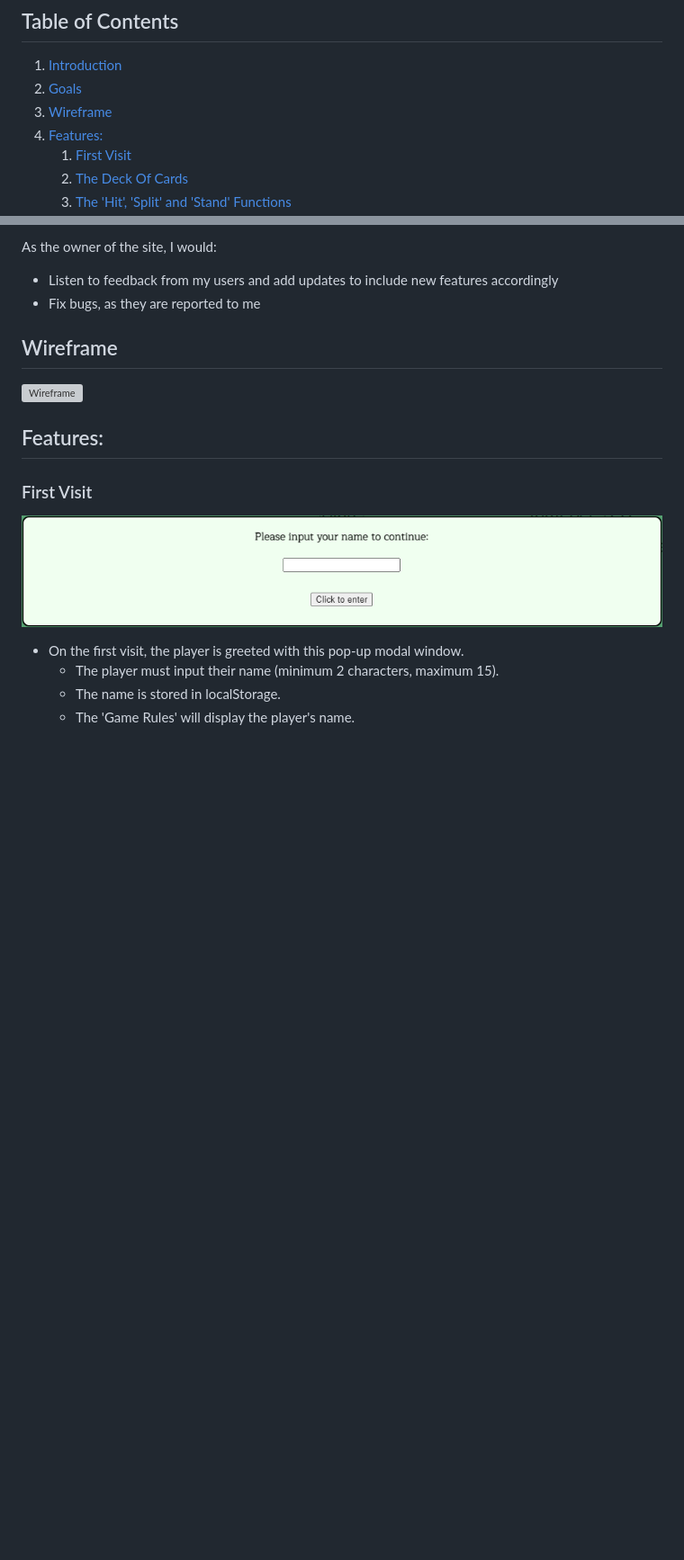
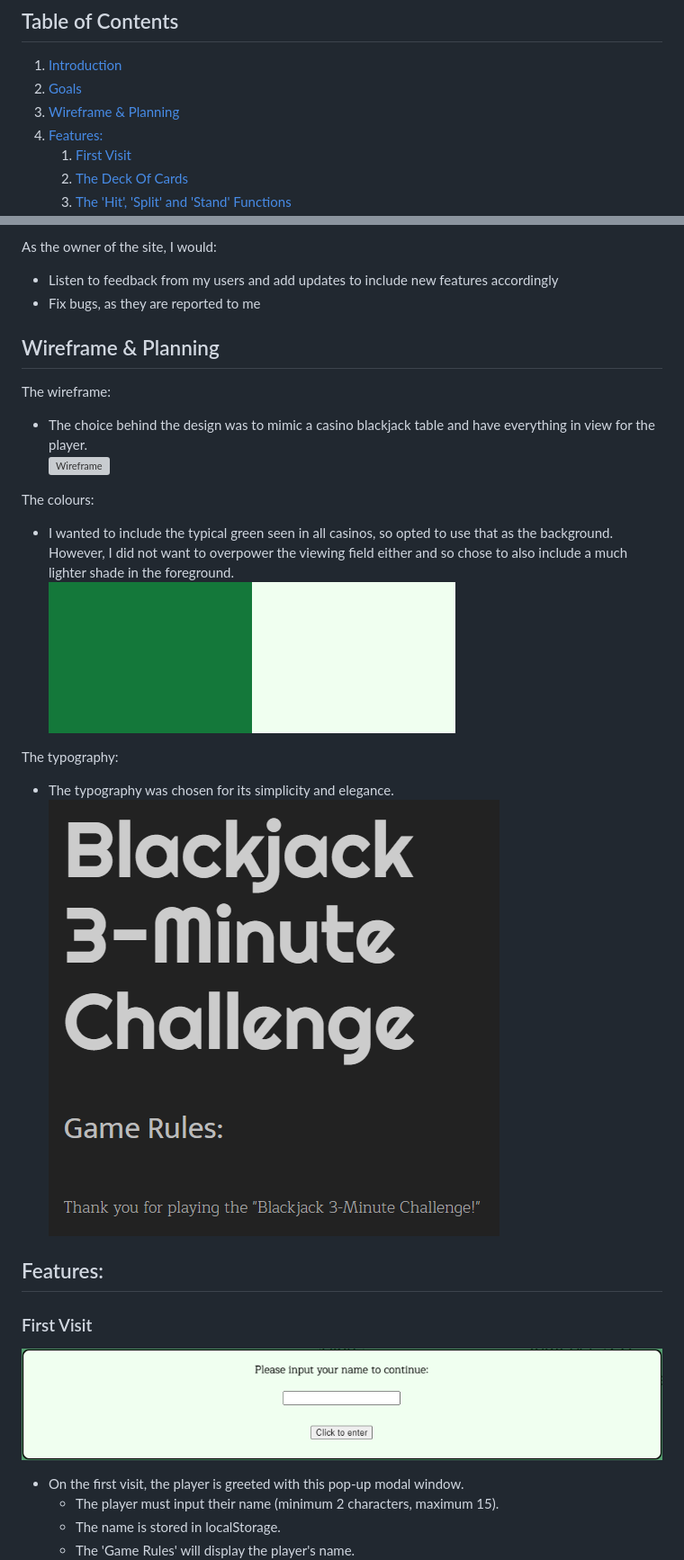
Before and after one commit to DestanT/blackjack-3-minute-challenge, a Markdown page: README.md, 2 parts joined by grey strips. Shown: that part at 90% size. GitHub-like rendering; pictures changed too: documentation/colour-choice.png (added), documentation/typography.png (added); blank space fills up the shorter version; grey boxes are pictures that could not be loaded.

```diff
--- a/README.md
+++ b/README.md
@@ -3,7 +3,7 @@
 ## Table of Contents
 1. [Introduction](#introduction)
 2. [Goals](#goals)
-3. [Wireframe](#wireframe)
+3. [Wireframe & Planning](#wireframe--planning)
 4. [Features:](#features)
     1. [First Visit](#first-visit)
     2. [The Deck Of Cards](#the-deck-of-cards)
@@ -52,8 +52,18 @@ As the owner of the site, I would:
 * Listen to feedback from my users and add updates to include new features accordingly
 * Fix bugs, as they are reported to me
 
-## Wireframe
+## Wireframe & Planning
+The wireframe:
+  * The choice behind the design was to mimic a casino blackjack table and have everything in view for the player.\
 ![Wireframe](/documentation/wireframe-pp2.png)
+
+The colours:
+  * I wanted to include the typical green seen in all casinos, so opted to use that as the background. However, I did not want to overpower the viewing field either and so chose to also include a much lighter shade in the foreground.\
+![Colours Used](/documentation/colour-choice.png)
+
+The typography:
+  * The typography was chosen for its simplicity and elegance.\
+![Typography](/documentation/typography.png)
 
 ## Features:
 ### First Visit
```
Also changed, not shown: 1 other file.
